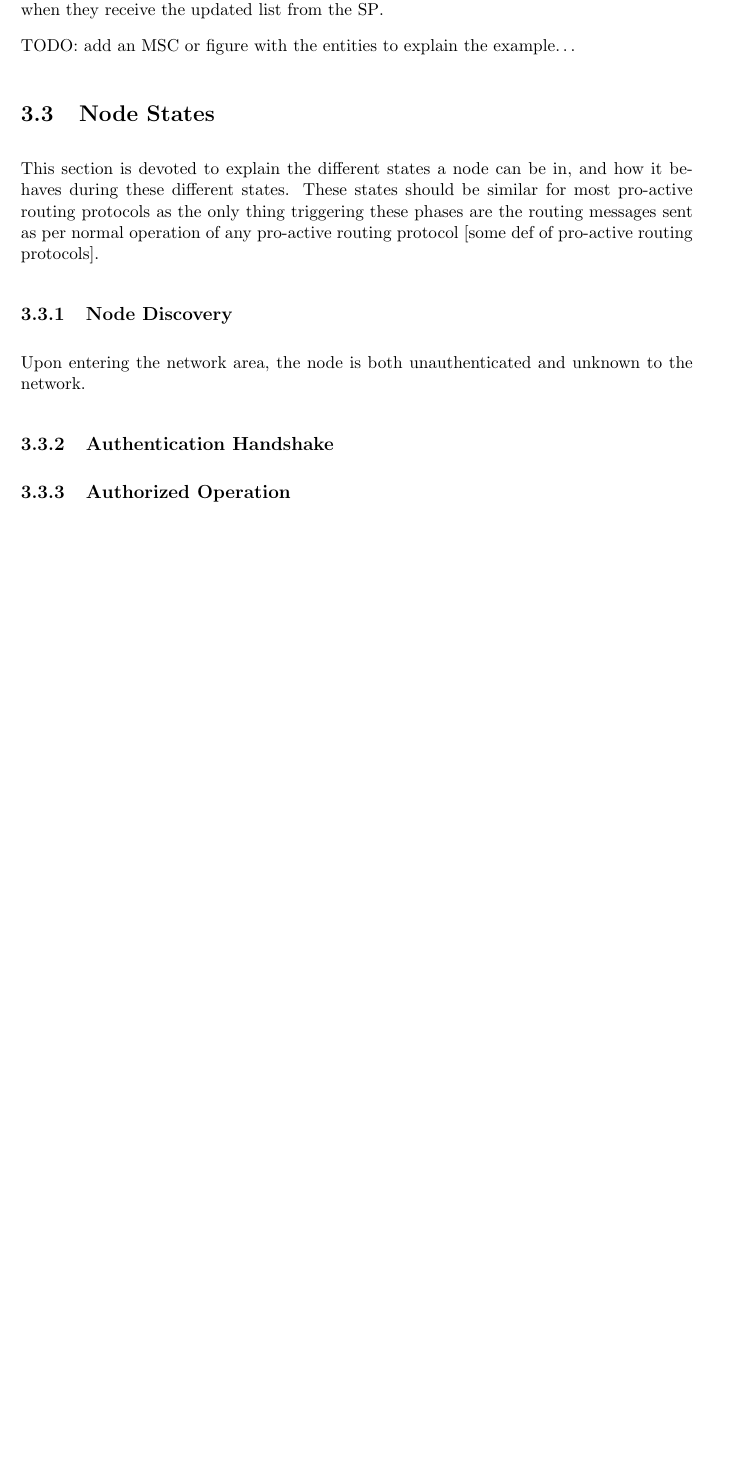
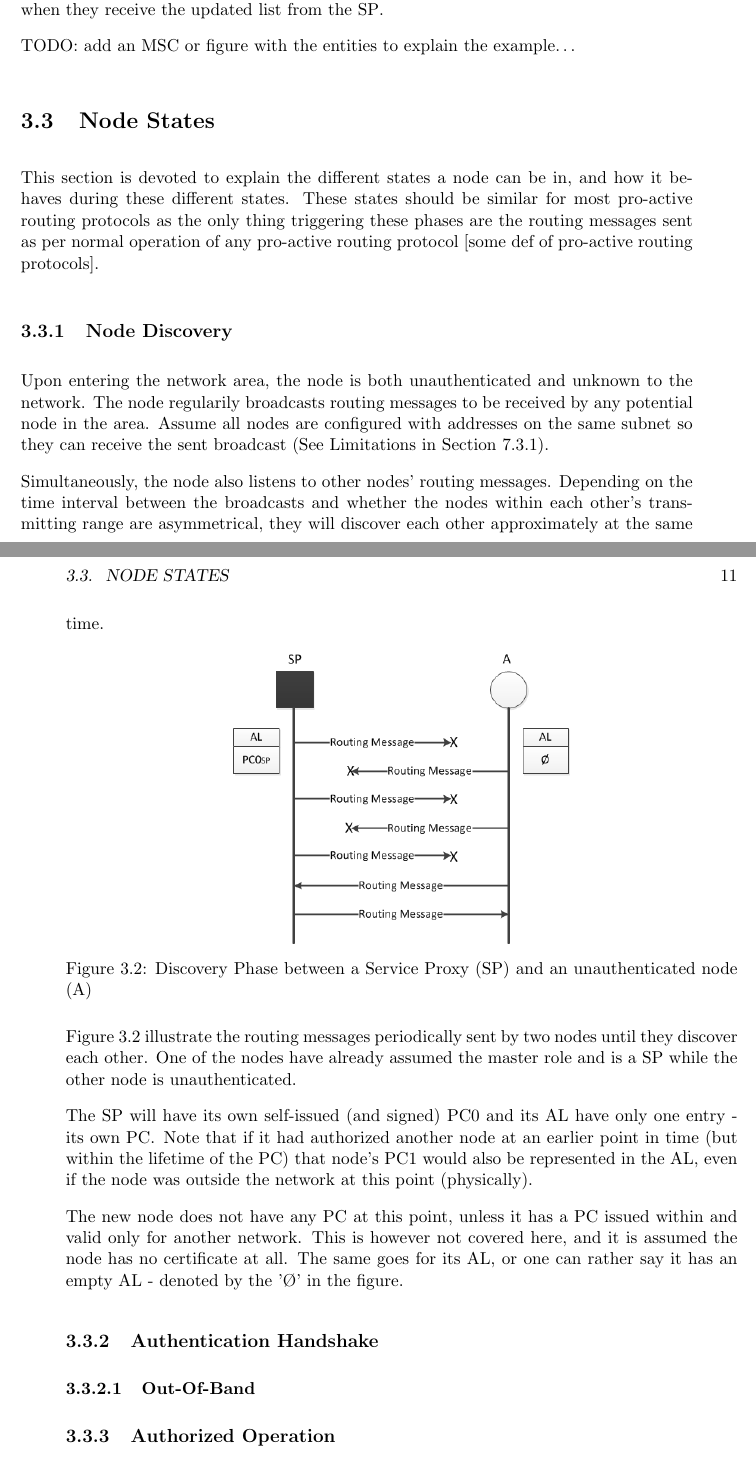
Before and after one commit to loosky/secure-ad-hoc-network-doc, a LaTeX thesis (main.tex, which reads design.tex): part of page 28 of 45 before the commit and two parts of pages 28 and 29 of 47 after it, the two joined at a grey line, cut so that both start at the same text, the shorter picture padded with empty space. Compiled offline with pdfLaTeX; the source files are stored in an older character set and shown here as Unicode.

Commit message:
Node States and figures

```diff
--- a/design.tex
+++ b/design.tex
@@ -173,6 +174,38 @@ protocol [some def of pro-active routing protocols].
 
 \subsection{Node Discovery}
 Upon entering the network area, the node is both unauthenticated and unknown to
-the network.
+the network. The node regularily broadcasts routing messages to be received by
+any potential node in the area. Assume all nodes are configured with addresses
+on the same subnet so they can receive the sent broadcast (See Limitations in
+Section \ref{ip_address_conf}).
+
+Simultaneously, the node also listens to other nodes' routing messages.
+Depending on the time interval between the broadcasts and whether the nodes
+within each other's transmitting range are asymmetrical, they will discover each
+other approximately at the same time.
+
+\begin{figure}[h]
+	\centering
+  	\includegraphics[width=0.5\textwidth]{images/node_states_discovery.png}
+  	\caption{Discovery Phase between a \acf{SP} and an unauthenticated node (A)}
+	\label{fig:node_states_discovery}
+\end{figure}
+
+Figure \ref{fig:node_states_discovery} illustrate the routing messages
+periodically sent by two nodes until they discover each other. One of the nodes
+have already assumed the master role and is a \ac{SP} while the other node is
+unauthenticated.
+
+The \ac{SP} will have its own self-issued (and signed) \ac{PC0} and its \ac{AL}
+have only one entry - its own \ac{PC}. Note that if it had authorized another
+node at an earlier point in time (but within the lifetime of the \ac{PC}) that
+node's \ac{PC1} would also be represented in the \ac{AL}, even if the node was
+outside the network at this point (physically).
+
+The new node does not have any \ac{PC} at this point, unless it has a \ac{PC}
+issued within and valid only for another network. This is however not covered
+here, and it is assumed the node has no certificate at all. The same goes for
+its \ac{AL}, or one can rather say it has an empty \ac{AL} - denoted by the 'Ø'
+in the figure.
 
 \subsection{Authentication Handshake}
@@ -179,2 +216,5 @@ the network.
+	\label{fig:node_states_handshake}
+\end{figure}
+\subsubsection{Out-Of-Band}
 
 \subsection{Authorized Operation}
@@ -180,0 +224 @@ the network.
+  	\caption{Normal operation between a \acf{SP} and an unauthenticated node
```
Also changed, not shown: definitions.tex (+5 -0 lines), discussion.tex (+4 -0 lines), images/node_states_authorized.png (added), images/node_states_discovery.png (added), images/node_states_handshake.png (added), design.tex (14 more changed lines).
